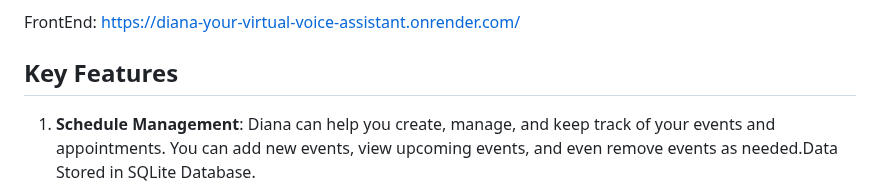
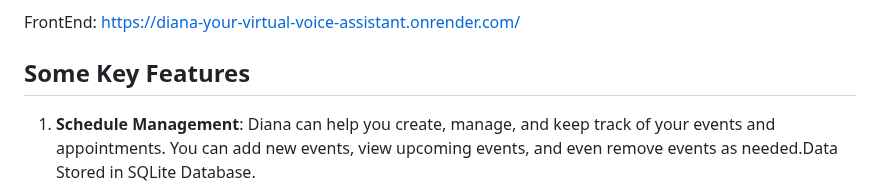
Before and after one commit to LiandarJoshua/DIANA, a Markdown page: README.md, the part around the change. Rendered like a GitHub page.

```diff
--- a/README.md
+++ b/README.md
@@ -4,7 +4,7 @@ Diana is a versatile AI assistant that can help you with a variety of tasks, fro
 
 FrontEnd: https://diana-your-virtual-voice-assistant.onrender.com/
 
-## Key Features
+## Some Key Features
 
 1. **Schedule Management**: Diana can help you create, manage, and keep track of your events and appointments. You can add new events, view upcoming events, and even remove events as needed.Data Stored in SQLite Database.
 
```
